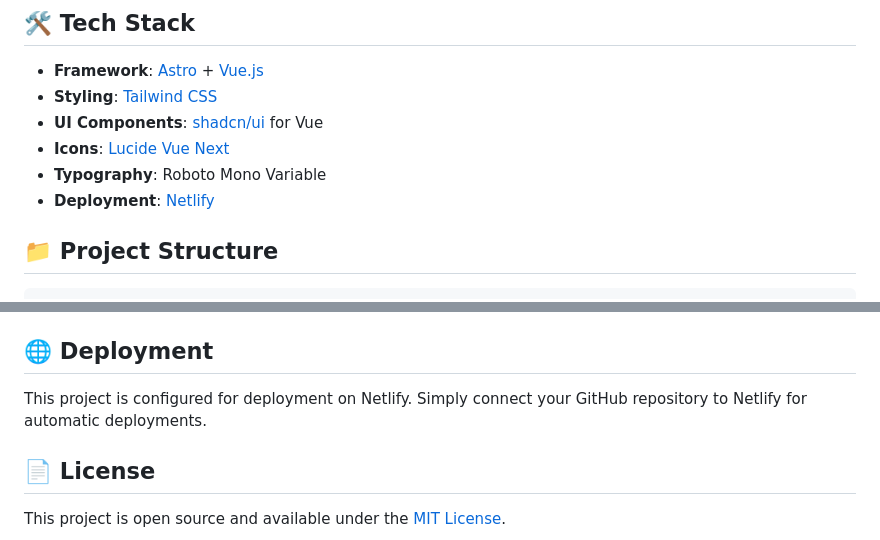
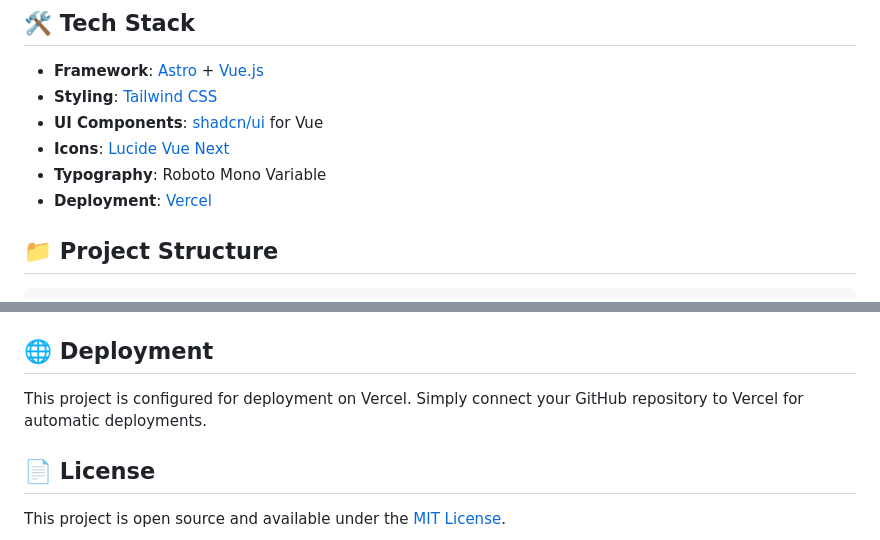
Before and after one commit to PoulLorca/poul-portfolio, a Markdown page: README.md, 2 parts joined by grey strips. GitHub-like rendering.

Commit message:
fix: update deployment platform from Netlify to Vercel in README.md

```diff
--- a/README.md
+++ b/README.md
@@ -24,7 +24,7 @@ This portfolio is inspired by the beautiful design of [NeonMint](https://neonmin
 - **UI Components**: [shadcn/ui](https://ui.shadcn.com/) for Vue
 - **Icons**: [Lucide Vue Next](https://lucide.dev/)
 - **Typography**: Roboto Mono Variable
-- **Deployment**: [Netlify](https://netlify.com/)
+- **Deployment**: [Vercel](https://vercel.com/)
 
 ## 📁 Project Structure
 
@@ -139,7 +139,7 @@ The portfolio is fully responsive with breakpoints:
 
 ## 🌐 Deployment
 
-This project is configured for deployment on Netlify. Simply connect your GitHub repository to Netlify for automatic deployments.
+This project is configured for deployment on Vercel. Simply connect your GitHub repository to Vercel for automatic deployments.
 
 ## 📄 License
 
```
